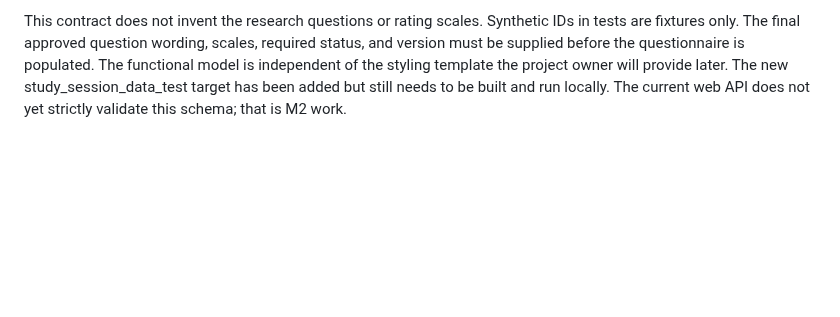
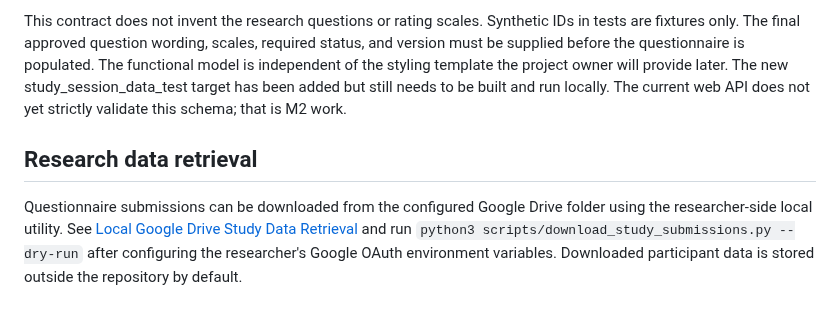
Before and after one commit to SAmWaM42/IS-proj, a Markdown page: README.md, the part around the change. GitHub-like rendering; blank space fills up the shorter version.

Commit message:
Document local research data retrieval utility

```diff
--- a/README.md
+++ b/README.md
@@ -200,3 +200,8 @@ A session payload contains:
 - responses.comparison_questionnaire, which is null in session 1 and contains the final A/B comparison answers in session 2.
 
 This contract does not invent the research questions or rating scales. Synthetic IDs in tests are fixtures only. The final approved question wording, scales, required status, and version must be supplied before the questionnaire is populated. The functional model is independent of the styling template the project owner will provide later. The new study_session_data_test target has been added but still needs to be built and run locally. The current web API does not yet strictly validate this schema; that is M2 work.
+
+
+## Research data retrieval
+
+Questionnaire submissions can be downloaded from the configured Google Drive folder using the researcher-side local utility. See [Local Google Drive Study Data Retrieval](Docs/22-local-study-data-retrieval.md) and run `python3 scripts/download_study_submissions.py --dry-run` after configuring the researcher's Google OAuth environment variables. Downloaded participant data is stored outside the repository by default.
```
